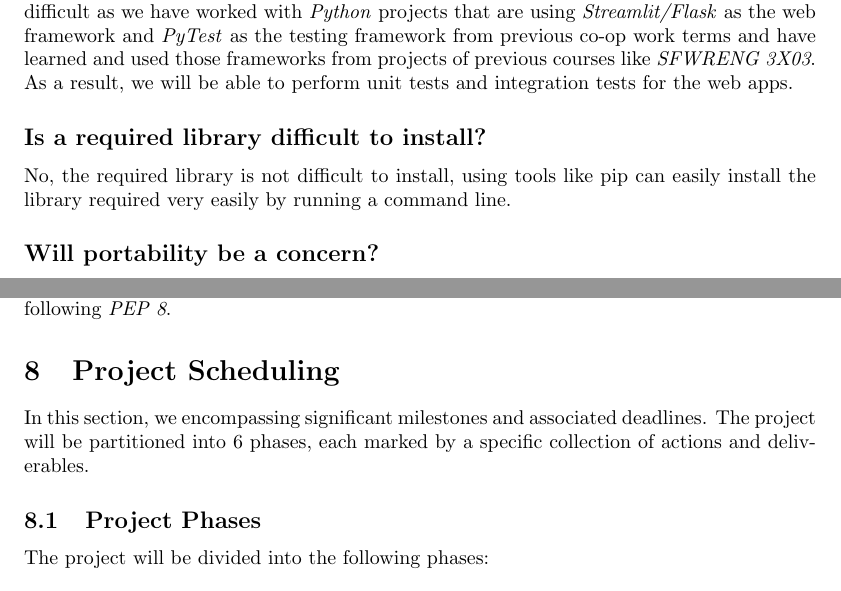
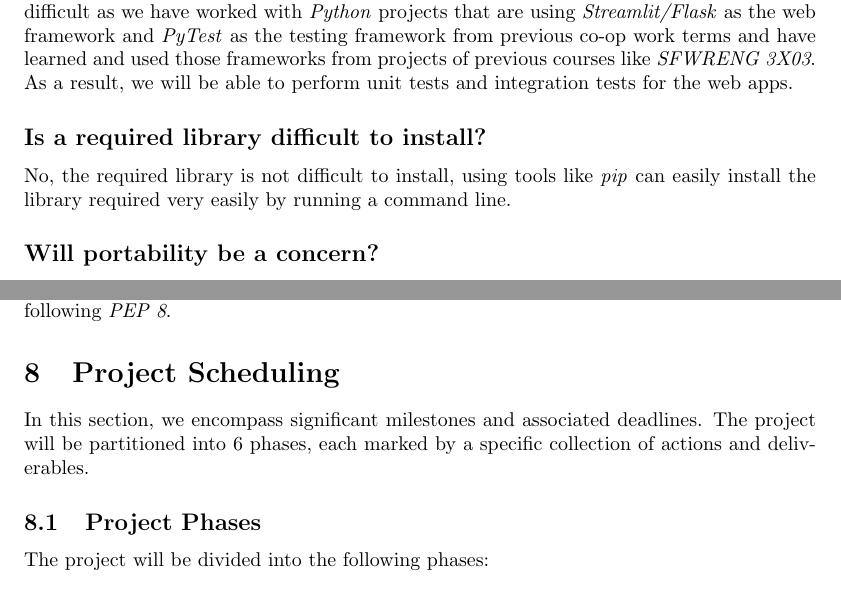
Before and after one commit to katrina799/4G06CapstoneProjectT5, a LaTeX document (docs/DevelopmentPlan/DevelopmentPlan.tex): two parts of pages 6 and 7 of 8, joined at a grey line, cut so that both start at the same text. Compiled offline with pdfLaTeX.

Commit message:
Modify format for my part and change a typo for Jingyao's part

```diff
--- a/docs/DevelopmentPlan/DevelopmentPlan.tex
+++ b/docs/DevelopmentPlan/DevelopmentPlan.tex
@@ -173,7 +173,7 @@ To better track project progress and work distributions, we use GitHub to manage
     Testing the model's performance will not be difficult as some of us have worked on AI projects that perform cross-validation (K-fold) tests using \textit{scikit-learn} library. For those members that are not familiar with cross-validation testing or \textit{scikit-learn} library, online documentations and tutorials can be found easily for example, accessing \textit{scikit-learn} website from \href{https://scikit-learn.org/stable/index.html}{here}, reading cross-validation documentation from \href{https://scikit-learn.org/stable/modules/cross_validation.html}{here}.
     Testing web apps will not be difficult as we have worked with \textit{Python} projects that are using \textit{Streamlit/Flask} as the web framework and \textit{PyTest} as the testing framework from previous co-op work terms and have learned and used those frameworks from projects of previous courses like \textit{SFWRENG 3X03}. As a result, we will be able to perform unit tests and integration tests for the web apps.
     \subsection*{Is a required library difficult to install?}
-    No, the required library is not difficult to install, using tools like pip can easily install the library required very easily by running a command line.
+    No, the required library is not difficult to install, using tools like \textit{pip} can easily install the library required very easily by running a command line.
     \subsection*{Will portability be a concern?}
     No, the portability will not be a concern since this project is building a browser-based web application so any device that has a browser will be able to run the application.
 \section{Technology}
@@ -195,7 +195,7 @@ The project will follow the \textit{PEP 8} coding standards as \textit{Python} i
 
 \section{Project Scheduling}
 
-In this section, we encompassing significant milestones and associated deadlines. The project will be partitioned into 6 phases, each marked by a specific collection of actions and deliverables.
+In this section, we encompass significant milestones and associated deadlines. The project will be partitioned into 6 phases, each marked by a specific collection of actions and deliverables.
 
 \subsection{Project Phases}
 
```
Also changed, not shown: docs/DevelopmentPlan/DevelopmentPlan.pdf.
